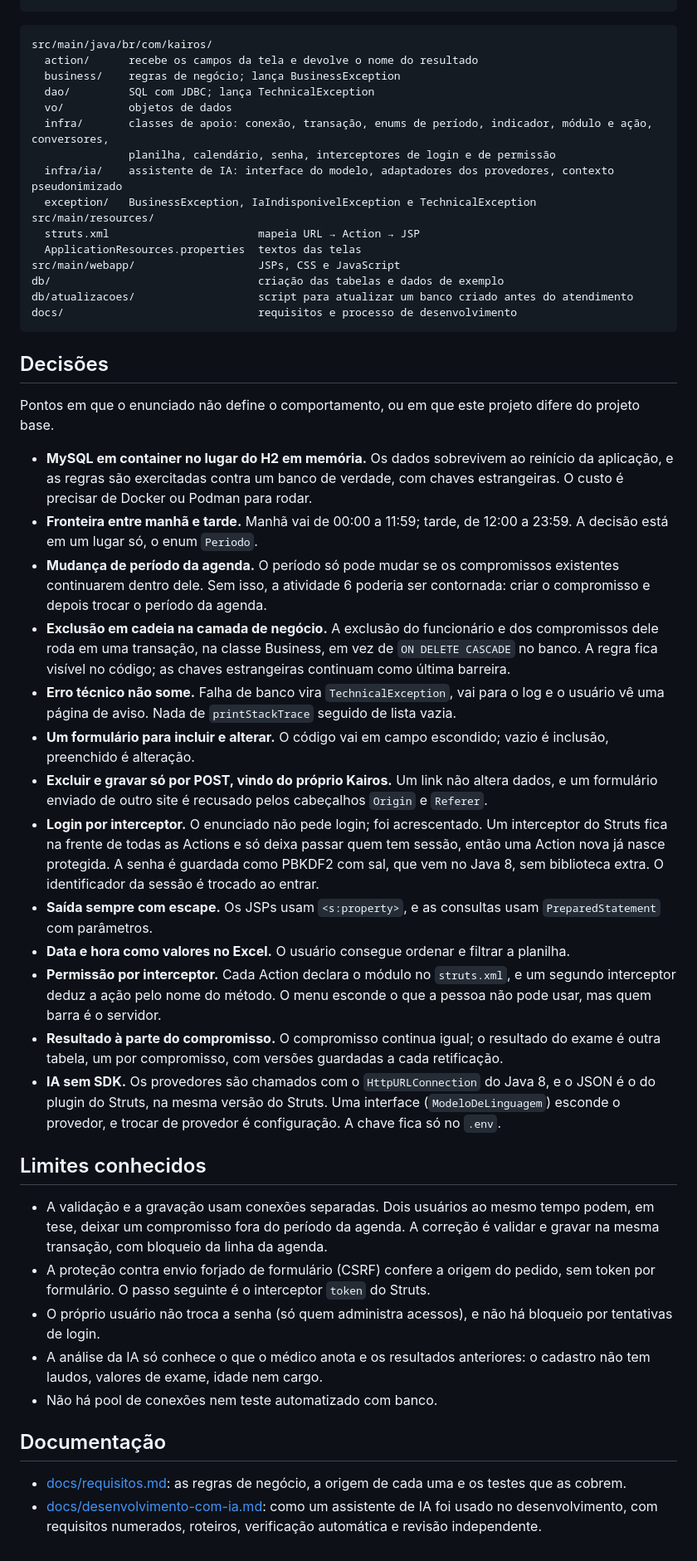
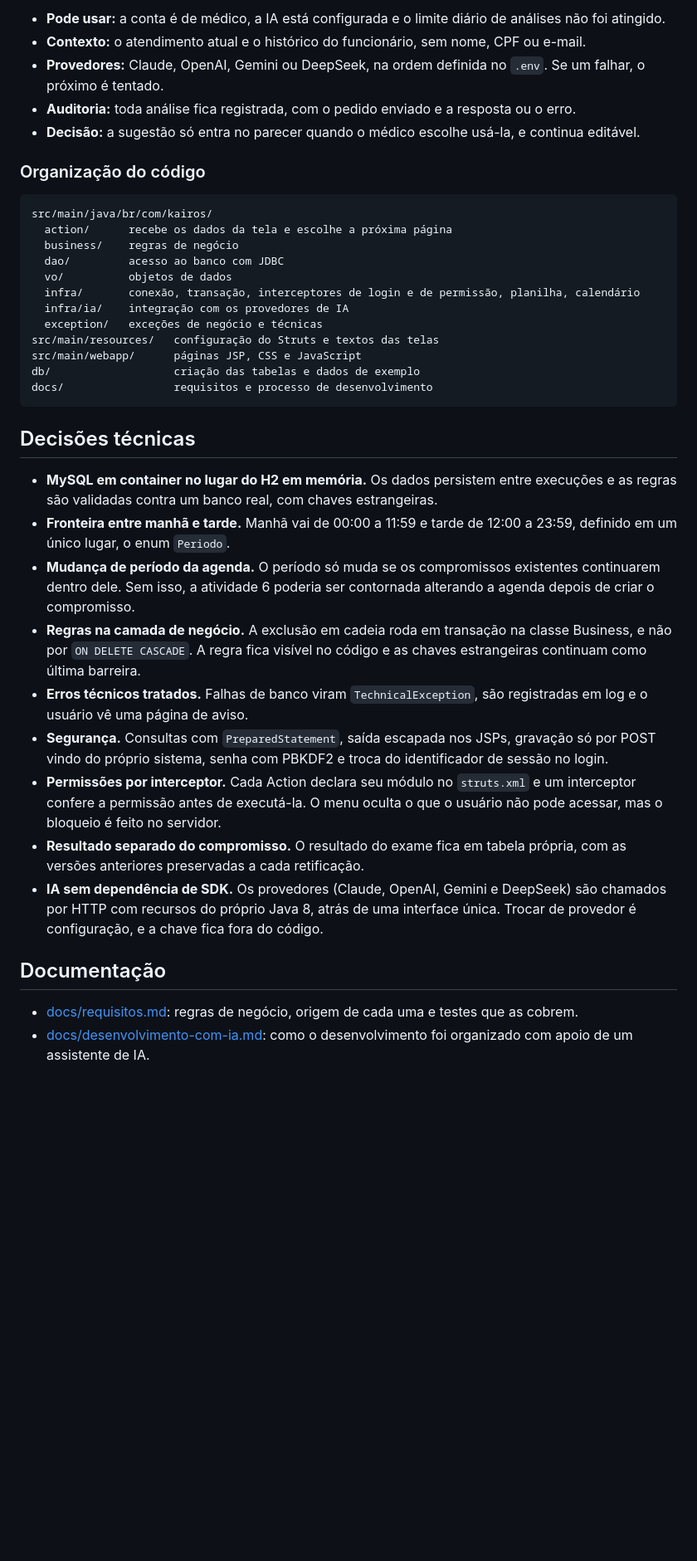
Before and after one commit to JonnasFigueiredo/kairos, a Markdown page: README.md, the part around one of its changes. Shown at 83% size. GitHub-like rendering; blank space fills up the shorter version.

````diff
--- a/README.md
+++ b/README.md
@@ -97,51 +143,41 @@ JSP → Action → Business → Dao → MySQL
 ```
+
+- **Pode usar:** a conta é de médico, a IA está configurada e o limite diário de análises não foi atingido.
+- **Contexto:** o atendimento atual e o histórico do funcionário, sem nome, CPF ou e-mail.
+- **Provedores:** Claude, OpenAI, Gemini ou DeepSeek, na ordem definida no `.env`. Se um falhar, o próximo é tentado.
+- **Auditoria:** toda análise fica registrada, com o pedido enviado e a resposta ou o erro.
+- **Decisão:** a sugestão só entra no parecer quando o médico escolhe usá-la, e continua editável.
+
+### Organização do código
 
 ```
 src/main/java/br/com/kairos/
-  action/      recebe os campos da tela e devolve o nome do resultado
-  business/    regras de negócio; lança BusinessException
-  dao/         SQL com JDBC; lança TechnicalException
+  action/      recebe os dados da tela e escolhe a próxima página
+  business/    regras de negócio
+  dao/         acesso ao banco com JDBC
   vo/          objetos de dados
-  infra/       classes de apoio: conexão, transação, enums de período, indicador, módulo e ação, conversores,
-               planilha, calendário, senha, interceptores de login e de permissão
-  infra/ia/    assistente de IA: interface do modelo, adaptadores dos provedores, contexto pseudonimizado
-  exception/   BusinessException, IaIndisponivelException e TechnicalException
-src/main/resources/
-  struts.xml                       mapeia URL → Action → JSP
-  ApplicationResources.properties  textos das telas
-src/main/webapp/                   JSPs, CSS e JavaScript
-db/                                criação das tabelas e dados de exemplo
-db/atualizacoes/                   script para atualizar um banco criado antes do atendimento
-docs/                              requisitos e processo de desenvolvimento
+  infra/       conexão, transação, interceptores de login e de permissão, planilha, calendário
+  infra/ia/    integração com os provedores de IA
+  exception/   exceções de negócio e técnicas
+src/main/resources/   configuração do Struts e textos das telas
+src/main/webapp/      páginas JSP, CSS e JavaScript
+db/                   criação das tabelas e dados de exemplo
+docs/                 requisitos e processo de desenvolvimento
 ```
 
-## Decisões
+## Decisões técnicas
 
-Pontos em que o enunciado não define o comportamento, ou em que este projeto difere do projeto base.
-
-- **MySQL em container no lugar do H2 em memória.** Os dados sobrevivem ao reinício da aplicação, e as regras são exercitadas contra um banco de verdade, com chaves estrangeiras. O custo é precisar de Docker ou Podman para rodar.
-- **Fronteira entre manhã e tarde.** Manhã vai de 00:00 a 11:59; tarde, de 12:00 a 23:59. A decisão está em um lugar só, o enum `Periodo`.
-- **Mudança de período da agenda.** O período só pode mudar se os compromissos existentes continuarem dentro dele. Sem isso, a atividade 6 poderia ser contornada: criar o compromisso e depois trocar o período da agenda.
-- **Exclusão em cadeia na camada de negócio.** A exclusão do funcionário e dos compromissos dele roda em uma transação, na classe Business, em vez de `ON DELETE CASCADE` no banco. A regra fica visível no código; as chaves estrangeiras continuam como última barreira.
-- **Erro técnico não some.** Falha de banco vira `TechnicalException`, vai para o log e o usuário vê uma página de aviso. Nada de `printStackTrace` seguido de lista vazia.
-- **Um formulário para incluir e alterar.** O código vai em campo escondido; vazio é inclusão, preenchido é alteração.
-- **Excluir e gravar só por POST, vindo do próprio Kairos.** Um link não altera dados, e um formulário enviado de outro site é recusado pelos cabeçalhos `Origin` e `Referer`.
-- **Login por interceptor.** O enunciado não pede login; foi acrescentado. Um interceptor do Struts fica na frente de todas as Actions e só deixa passar quem tem sessão, então uma Action nova já nasce protegida. A senha é guardada como PBKDF2 com sal, que vem no Java 8, sem biblioteca extra. O identificador da sessão é trocado ao entrar.
-- **Saída sempre com escape.** Os JSPs usam `<s:property>`, e as consultas usam `PreparedStatement` com parâmetros.
-- **Data e hora como valores no Excel.** O usuário consegue ordenar e filtrar a planilha.
-- **Permissão por interceptor.** Cada Action declara o módulo no `struts.xml`, e um segundo interceptor deduz a ação pelo nome do método. O menu esconde o que a pessoa não pode usar, mas quem barra é o servidor.
-- **Resultado à parte do compromisso.** O compromisso continua igual; o resultado do exame é outra tabela, um por compromisso, com versões guardadas a cada retificação.
-- **IA sem SDK.** Os provedores são chamados com o `HttpURLConnection` do Java 8, e o JSON é o do plugin do Struts, na mesma versão do Struts. Uma interface (`ModeloDeLinguagem`) esconde o provedor, e trocar de provedor é configuração. A chave fica só no `.env`.
-
-## Limites conhecidos
-
-- A validação e a gravação usam conexões separadas. Dois usuários ao mesmo tempo podem, em tese, deixar um compromisso fora do período da agenda. A correção é validar e gravar na mesma transação, com bloqueio da linha da agenda.
-- A proteção contra envio forjado de formulário (CSRF) confere a origem do pedido, sem token por formulário. O passo seguinte é o interceptor `token` do Struts.
-- O próprio usuário não troca a senha (só quem administra acessos), e não há bloqueio por tentativas de login.
-- A análise da IA só conhece o que o médico anota e os resultados anteriores: o cadastro não tem laudos, valores de exame, idade nem cargo.
-- Não há pool de conexões nem teste automatizado com banco.
+- **MySQL em container no lugar do H2 em memória.** Os dados persistem entre execuções e as regras são validadas contra um banco real, com chaves estrangeiras.
+- **Fronteira entre manhã e tarde.** Manhã vai de 00:00 a 11:59 e tarde de 12:00 a 23:59, definido em um único lugar, o enum `Periodo`.
+- **Mudança de período da agenda.** O período só muda se os compromissos existentes continuarem dentro dele. Sem isso, a atividade 6 poderia ser contornada alterando a agenda depois de criar o compromisso.
+- **Regras na camada de negócio.** A exclusão em cadeia roda em transação na classe Business, e não por `ON DELETE CASCADE`. A regra fica visível no código e as chaves estrangeiras continuam como última barreira.
+- **Erros técnicos tratados.** Falhas de banco viram `TechnicalException`, são registradas em log e o usuário vê uma página de aviso.
+- **Segurança.** Consultas com `PreparedStatement`, saída escapada nos JSPs, gravação só por POST vindo do próprio sistema, senha com PBKDF2 e troca do identificador de sessão no login.
+- **Permissões por interceptor.** Cada Action declara seu módulo no `struts.xml` e um interceptor confere a permissão antes de executá-la. O menu oculta o que o usuário não pode acessar, mas o bloqueio é feito no servidor.
+- **Resultado separado do compromisso.** O resultado do exame fica em tabela própria, com as versões anteriores preservadas a cada retificação.
+- **IA sem dependência de SDK.** Os provedores (Claude, OpenAI, Gemini e DeepSeek) são chamados por HTTP com recursos do próprio Java 8, atrás de uma interface única. Trocar de provedor é configuração, e a chave fica fora do código.
 
 ## Documentação
 
-- [docs/requisitos.md](docs/requisitos.md): as regras de negócio, a origem de cada uma e os testes que as cobrem.
-- [docs/desenvolvimento-com-ia.md](docs/desenvolvimento-com-ia.md): como um assistente de IA foi usado no desenvolvimento, com requisitos numerados, roteiros, verificação automática e revisão independente.
+- [docs/requisitos.md](docs/requisitos.md): regras de negócio, origem de cada uma e testes que as cobrem.
+- [docs/desenvolvimento-com-ia.md](docs/desenvolvimento-com-ia.md): como o desenvolvimento foi organizado com apoio de um assistente de IA.
````
Also changed, not shown: other parts of README.md (+89 -43 lines), docs/imagens/atendimento.png (added), docs/imagens/compromissos.png (added), docs/imagens/fila.png (added), docs/imagens/login.png (added), docs/imagens/relatorio.png (added), docs/imagens/usuarios.png (added).
